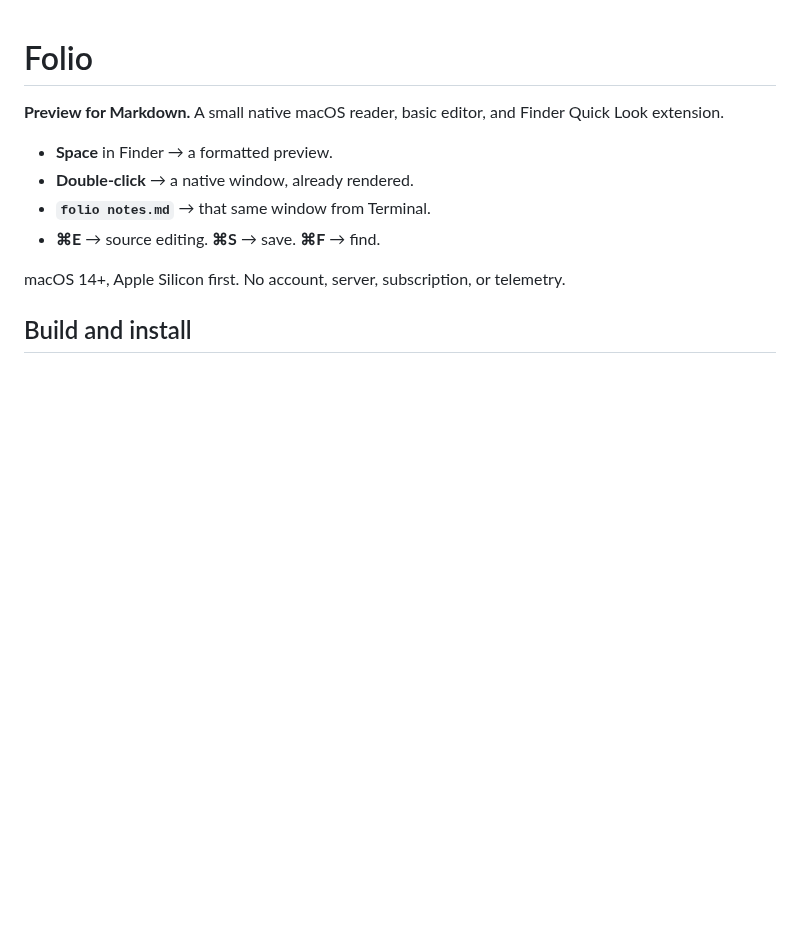
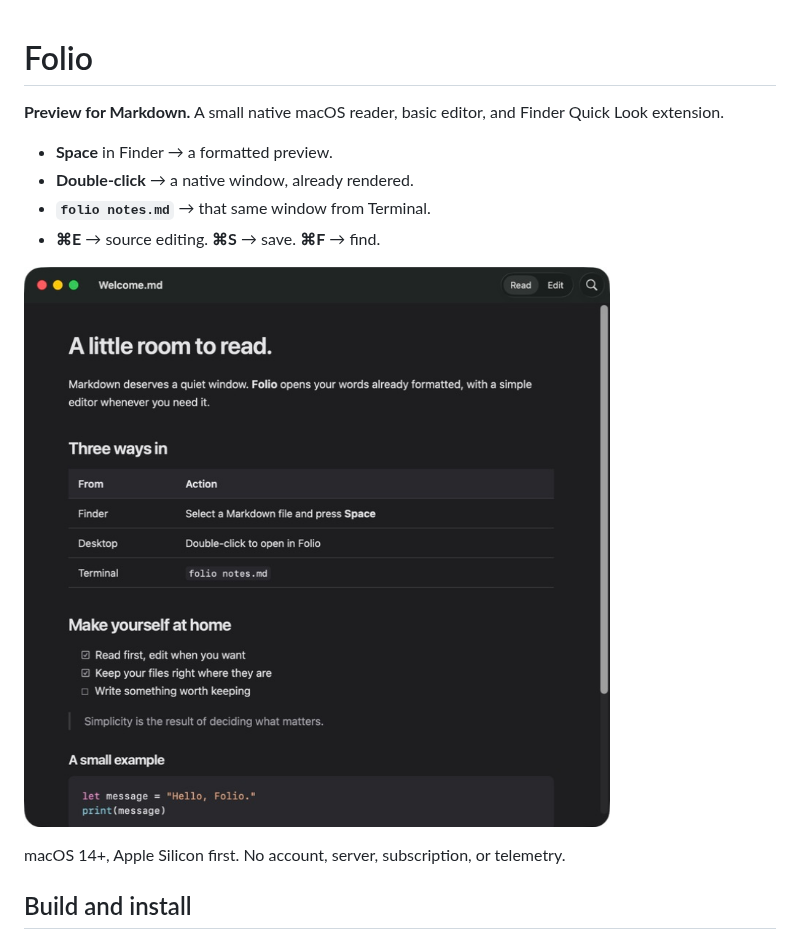
Before and after one commit to nebluda/folio, a Markdown page: README.md, the part around the change. Drawn GitHub-style; pictures changed too: docs/folio-dark.png (added); blank space fills up the shorter version.

```diff
--- a/README.md
+++ b/README.md
@@ -6,6 +6,8 @@
 - **Double-click** → a native window, already rendered.
 - **`folio notes.md`** → that same window from Terminal.
 - **⌘E** → source editing. **⌘S** → save. **⌘F** → find.
+
+![Folio in dark appearance](docs/folio-dark.png)
 
 macOS 14+, Apple Silicon first. No account, server, subscription, or telemetry.
 
```
Also changed, not shown: docs/folio-light.png (added), docs/folio-quicklook.png (added), 4 other files.
